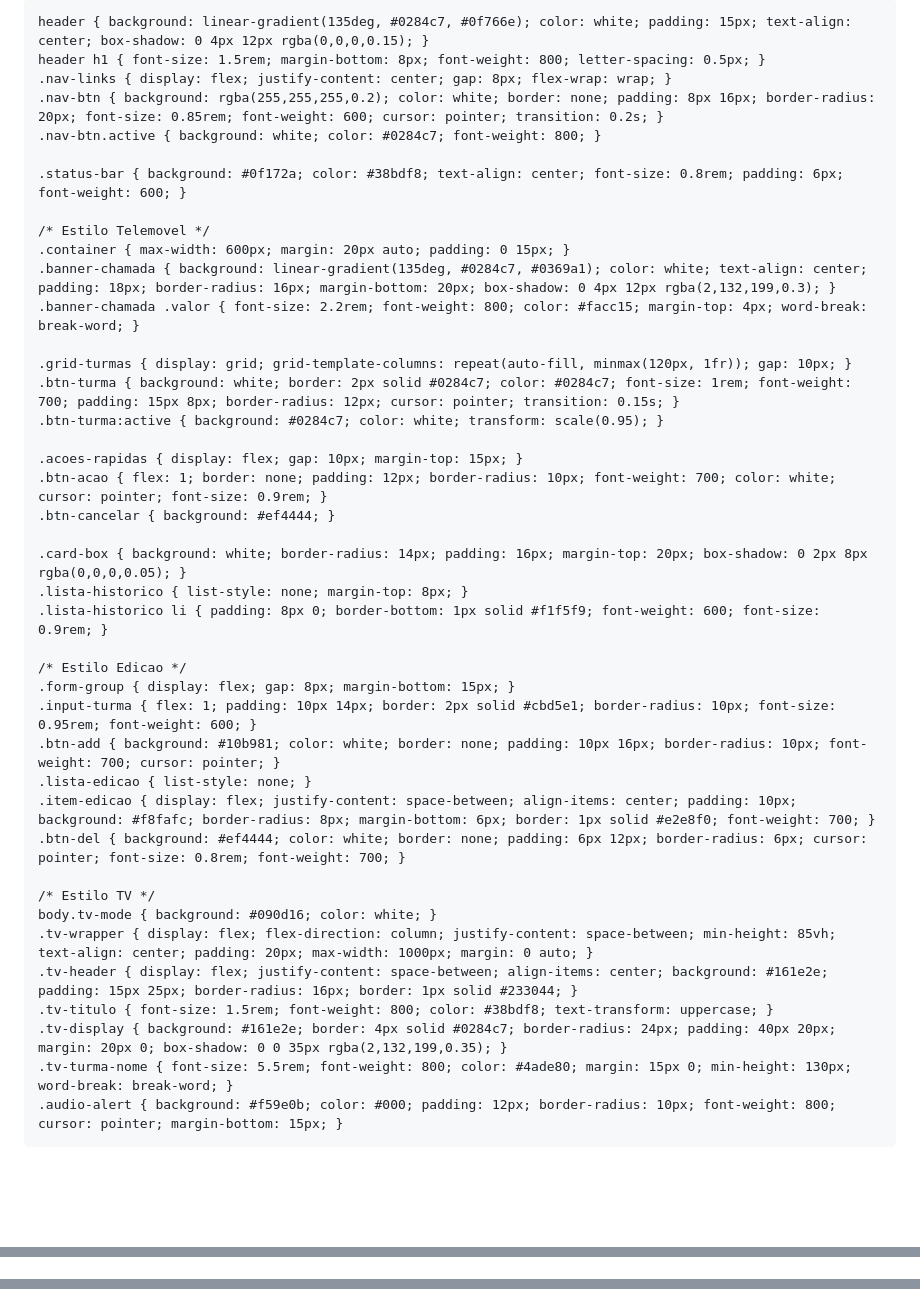
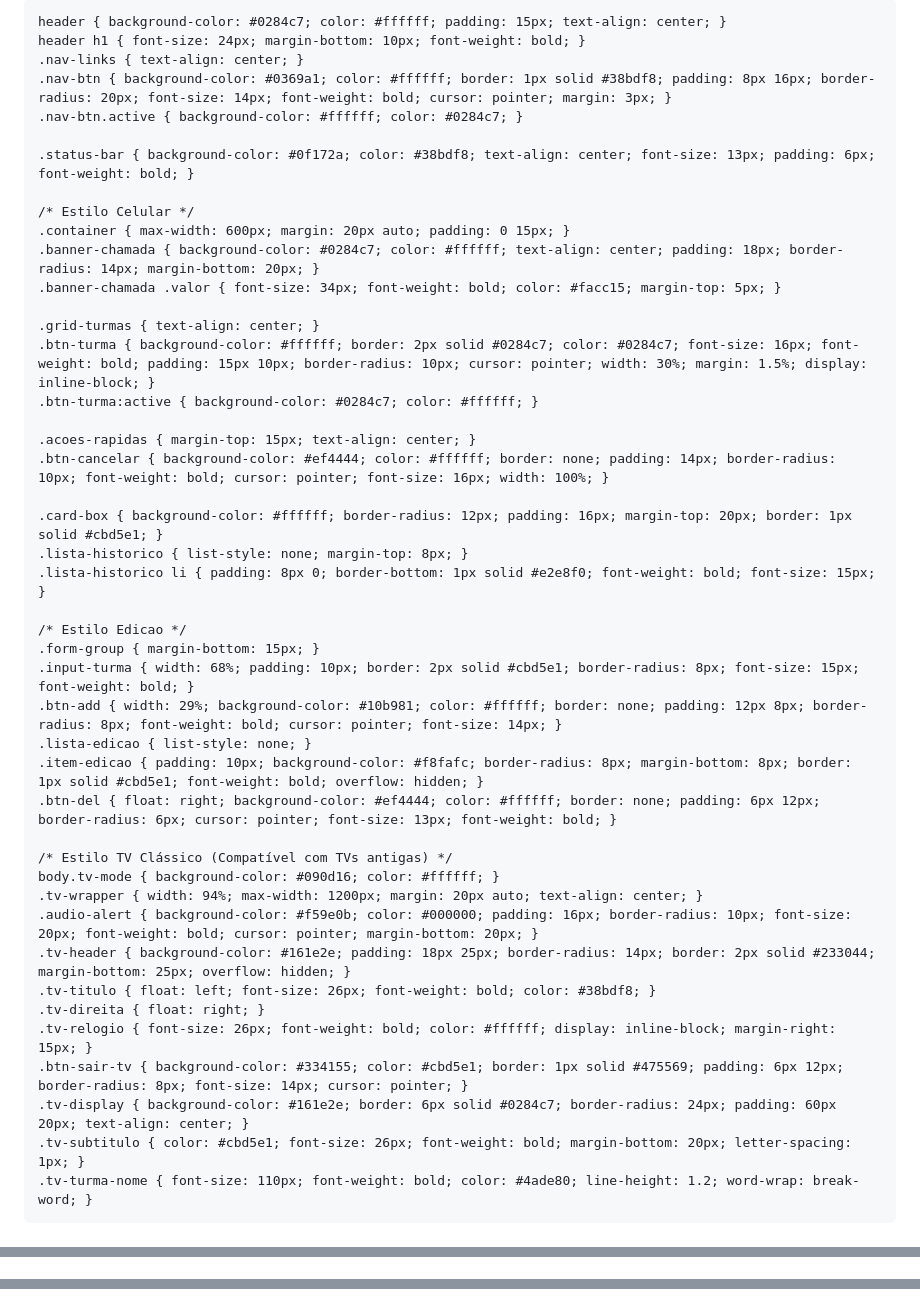
Before and after one commit to cielfirmino87-stack/fila-inteligente, a Markdown page: README.md, 3 parts joined by grey strips. Drawn GitHub-style; blank space fills up the shorter version.

Commit message:
Refactor styles and header structure in README.md
Updated styles and structure for improved layout and design consistency. Changed font family, button styles, and header structure.

```diff
--- a/README.md
+++ b/README.md
@@ -8,48 +7,51 @@
   <style>
-    * { box-sizing: border-box; margin: 0; padding: 0; font-family: 'Poppins', sans-serif; }
-    body { background-color: #f1f5f9; color: #1e293b; min-height: 100vh; }
+    * { box-sizing: border-box; margin: 0; padding: 0; font-family: Arial, Helvetica, sans-serif; }
+    body { background-color: #f1f5f9; color: #1e293b; }
 
-    header { background: linear-gradient(135deg, #0284c7, #0f766e); color: white; padding: 15px; text-align: center; box-shadow: 0 4px 12px rgba(0,0,0,0.15); }
-    header h1 { font-size: 1.5rem; margin-bottom: 8px; font-weight: 800; letter-spacing: 0.5px; }
-    .nav-links { display: flex; justify-content: center; gap: 8px; flex-wrap: wrap; }
-    .nav-btn { background: rgba(255,255,255,0.2); color: white; border: none; padding: 8px 16px; border-radius: 20px; font-size: 0.85rem; font-weight: 600; cursor: pointer; transition: 0.2s; }
-    .nav-btn.active { background: white; color: #0284c7; font-weight: 800; }
+    header { background-color: #0284c7; color: #ffffff; padding: 15px; text-align: center; }
+    header h1 { font-size: 24px; margin-bottom: 10px; font-weight: bold; }
+    .nav-links { text-align: center; }
+    .nav-btn { background-color: #0369a1; color: #ffffff; border: 1px solid #38bdf8; padding: 8px 16px; border-radius: 20px; font-size: 14px; font-weight: bold; cursor: pointer; margin: 3px; }
+    .nav-btn.active { background-color: #ffffff; color: #0284c7; }
 
-    .status-bar { background: #0f172a; color: #38bdf8; text-align: center; font-size: 0.8rem; padding: 6px; font-weight: 600; }
+    .status-bar { background-color: #0f172a; color: #38bdf8; text-align: center; font-size: 13px; padding: 6px; font-weight: bold; }
 
-    /* Estilo Telemovel */
+    /* Estilo Celular */
     .container { max-width: 600px; margin: 20px auto; padding: 0 15px; }
-    .banner-chamada { background: linear-gradient(135deg, #0284c7, #0369a1); color: white; text-align: center; padding: 18px; border-radius: 16px; margin-bottom: 20px; box-shadow: 0 4px 12px rgba(2,132,199,0.3); }
-    .banner-chamada .valor { font-size: 2.2rem; font-weight: 800; color: #facc15; margin-top: 4px; word-break: break-word; }
+    .banner-chamada { background-color: #0284c7; color: #ffffff; text-align: center; padding: 18px; border-radius: 14px; margin-bottom: 20px; }
+    .banner-chamada .valor { font-size: 34px; font-weight: bold; color: #facc15; margin-top: 5px; }
 
-    .grid-turmas { display: grid; grid-template-columns: repeat(auto-fill, minmax(120px, 1fr)); gap: 10px; }
-    .btn-turma { background: white; border: 2px solid #0284c7; color: #0284c7; font-size: 1rem; font-weight: 700; padding: 15px 8px; border-radius: 12px; cursor: pointer; transition: 0.15s; }
-    .btn-turma:active { background: #0284c7; color: white; transform: scale(0.95); }
+    .grid-turmas { text-align: center; }
+    .btn-turma { background-color: #ffffff; border: 2px solid #0284c7; color: #0284c7; font-size: 16px; font-weight: bold; padding: 15px 10px; border-radius: 10px; cursor: pointer; width: 30%; margin: 1.5%; display: inline-block; }
+    .btn-turma:active { background-color: #0284c7; color: #ffffff; }
 
-    .acoes-rapidas { display: flex; gap: 10px; margin-top: 15px; }
-    .btn-acao { flex: 1; border: none; padding: 12px; border-radius: 10px; font-weight: 700; color: white; cursor: pointer; font-size: 0.9rem; }
-    .btn-cancelar { background: #ef4444; }
+    .acoes-rapidas { margin-top: 15px; text-align: center; }
+    .btn-cancelar { background-color: #ef4444; color: #ffffff; border: none; padding: 14px; border-radius: 10px; font-weight: bold; cursor: pointer; font-size: 16px; width: 100%; }
 
-    .card-box { background: white; border-radius: 14px; padding: 16px; margin-top: 20px; box-shadow: 0 2px 8px rgba(0,0,0,0.05); }
+    .card-box { background-color: #ffffff; border-radius: 12px; padding: 16px; margin-top: 20px; border: 1px solid #cbd5e1; }
     .lista-historico { list-style: none; margin-top: 8px; }
-    .lista-historico li { padding: 8px 0; border-bottom: 1px solid #f1f5f9; font-weight: 600; font-size: 0.9rem; }
+    .lista-historico li { padding: 8px 0; border-bottom: 1px solid #e2e8f0; font-weight: bold; font-size: 15px; }
 
     /* Estilo Edicao */
-    .form-group { display: flex; gap: 8px; margin-bottom: 15px; }
-    .input-turma { flex: 1; padding: 10px 14px; border: 2px solid #cbd5e1; border-radius: 10px; font-size: 0.95rem; font-weight: 600; }
-    .btn-add { background: #10b981; color: white; border: none; padding: 10px 16px; border-radius: 10px; font-weight: 700; cursor: pointer; }
+    .form-group { margin-bottom: 15px; }
+    .input-turma { width: 68%; padding: 10px; border: 2px solid #cbd5e1; border-radius: 8px; font-size: 15px; font-weight: bold; }
+    .btn-add { width: 29%; background-color: #10b981; color: #ffffff; border: none; padding: 12px 8px; border-radius: 8px; font-weight: bold; cursor: pointer; font-size: 14px; }
     .lista-edicao { list-style: none; }
-    .item-edicao { display: flex; justify-content: space-between; align-items: center; padding: 10px; background: #f8fafc; border-radius: 8px; margin-bottom: 6px; border: 1px solid #e2e8f0; font-weight: 700; }
-    .btn-del { background: #ef4444; color: white; border: none; padding: 6px 12px; border-radius: 6px; cursor: pointer; font-size: 0.8rem; font-weight: 700; }
+    .item-edicao { padding: 10px; background-color: #f8fafc; border-radius: 8px; margin-bottom: 8px; border: 1px solid #cbd5e1; font-weight: bold; overflow: hidden; }
+    .btn-del { float: right; background-color: #ef4444; color: #ffffff; border: none; padding: 6px 12px; border-radius: 6px; cursor: pointer; font-size: 13px; font-weight: bold; }
 
-    /* Estilo TV */
-    body.tv-mode { background: #090d16; color: white; }
-    .tv-wrapper { display: flex; flex-direction: column; justify-content: space-between; min-height: 85vh; text-align: center; padding: 20px; max-width: 1000px; margin: 0 auto; }
-    .tv-header { display: flex; justify-content: space-between; align-items: center; background: #161e2e; padding: 15px 25px; border-radius: 16px; border: 1px solid #233044; }
-    .tv-titulo { font-size: 1.5rem; font-weight: 800; color: #38bdf8; text-transform: uppercase; }
-    .tv-display { background: #161e2e; border: 4px solid #0284c7; border-radius: 24px; padding: 40px 20px; margin: 20px 0; box-shadow: 0 0 35px rgba(2,132,199,0.35); }
-    .tv-turma-nome { font-size: 5.5rem; font-weight: 800; color: #4ade80; margin: 15px 0; min-height: 130px; word-break: break-word; }
-    .audio-alert { background: #f59e0b; color: #000; padding: 12px; border-radius: 10px; font-weight: 800; cursor: pointer; margin-bottom: 15px; }
+    /* Estilo TV Clássico (Compatível com TVs antigas) */
+    body.tv-mode { background-color: #090d16; color: #ffffff; }
+    .tv-wrapper { width: 94%; max-width: 1200px; margin: 20px auto; text-align: center; }
+    .audio-alert { background-color: #f59e0b; color: #000000; padding: 16px; border-radius: 10px; font-size: 20px; font-weight: bold; cursor: pointer; margin-bottom: 20px; }
+    .tv-header { background-color: #161e2e; padding: 18px 25px; border-radius: 14px; border: 2px solid #233044; margin-bottom: 25px; overflow: hidden; }
+    .tv-titulo { float: left; font-size: 26px; font-weight: bold; color: #38bdf8; }
+    .tv-direita { float: right; }
+    .tv-relogio { font-size: 26px; font-weight: bold; color: #ffffff; display: inline-block; margin-right: 15px; }
+    .btn-sair-tv { background-color: #334155; color: #cbd5e1; border: 1px solid #475569; padding: 6px 12px; border-radius: 8px; font-size: 14px; cursor: pointer; }
+    .tv-display { background-color: #161e2e; border: 6px solid #0284c7; border-radius: 24px; padding: 60px 20px; text-align: center; }
+    .tv-subtitulo { color: #cbd5e1; font-size: 26px; font-weight: bold; margin-bottom: 20px; letter-spacing: 1px; }
+    .tv-turma-nome { font-size: 110px; font-weight: bold; color: #4ade80; line-height: 1.2; word-wrap: break-word; }
   </style>
 </head>
 <body>
@@ -70,7 +73,6 @@
   <div id="app"></div>
 
   <script>
-    // Código adaptado em JavaScript nativo (ES5) para compatibilidade total com Smart TVs antigas
     var canal = "fila-inteligente-refeitorio";
     var turmaAtual = "Aguardando...";
     var historico = [];
@@ -113,7 +115,6 @@
       } catch(e) {}
     }
 
-    // Conexão SSE
     var es = null;
     function conectar() {
       if (es) { try { es.close(); } catch(e){} }
@@ -132,7 +133,6 @@
       }
     }
 
-    // Polling HTTP (usando XMLHttpRequest legado para a TV antiga)
     setInterval(function() {
       try {
         var xhr = new XMLHttpRequest();
@@ -200,6 +200,18 @@
     }
 
     function falarNaTV(texto) {
+      // Efeito visual (pisca a tela para chamar atenção no refeitório)
+      var box = document.getElementById('tvDisplayBox');
+      var txt = document.getElementById('tvTurma');
+      if (box && txt && texto) {
+        box.style.backgroundColor = '#facc15';
+        txt.style.color = '#000000';
+        setTimeout(function() {
+          box.style.backgroundColor = '#161e2e';
+          txt.style.color = '#4ade80';
+        }, 1500);
+      }
+
       try {
         var AudioCtx = window.AudioContext || window.webkitAudioContext;
         if (AudioCtx) {
@@ -227,6 +239,7 @@
 
     function render() {
       var container = document.getElementById('app');
+      var topHeader = document.getElementById('topHeader');
       document.body.className = '';
       document.getElementById('btnMobile').className = 'nav-btn';
       document.getElementById('btnTV').className = 'nav-btn';
@@ -234,7 +247,9 @@
 
       if (modo === 'tv') {
         document.body.className = 'tv-mode';
-        document.getElementById('btnTV').className = 'nav-btn active';
+        document.body.style.backgroundColor = '#090d16';
+        document.body.style.color = '#ffffff';
+        if (topHeader) topHeader.style.display = 'none';
 
         container.innerHTML =
           '<div class="tv-wrapper">' +
@@ -263,6 +281,9 @@
         }, 1000);
 
       } else if (modo === 'admin') {
+        document.body.style.backgroundColor = '#f1f5f9';
+        document.body.style.color = '#1e293b';
+        if (topHeader) topHeader.style.display = 'block';
         document.getElementById('btnAdmin').className = 'nav-btn active';
 
         var html =
@@ -291,6 +312,9 @@
         container.innerHTML = html;
 
       } else {
+        document.body.style.backgroundColor = '#f1f5f9';
+        document.body.style.color = '#1e293b';
+        if (topHeader) topHeader.style.display = 'block';
         document.getElementById('btnMobile').className = 'nav-btn active';
 
         var html =
```
Also changed, not shown: other parts of README.md (+20 -17 lines).
